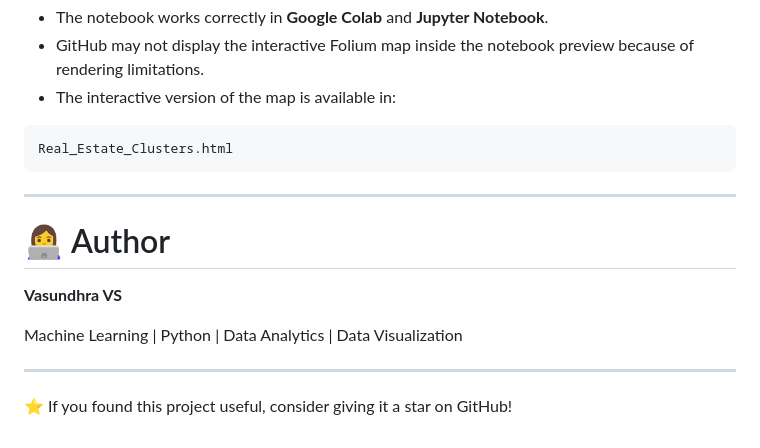
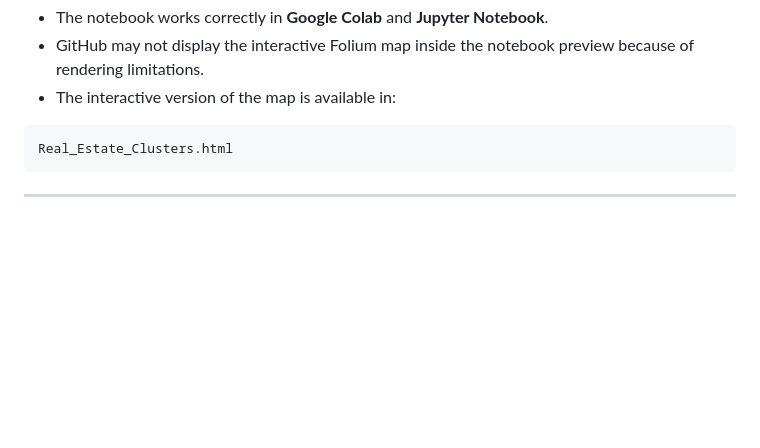
Before and after one commit to VasundhraVS/Large-Scale-Geographic-Consumer-Clustering-High-Dimensional-Visualizations, a Markdown page: README.md, the part around the change. Drawn GitHub-style; blank space fills up the shorter version.

Commit message:
Remove author information from README
Removed author section and star suggestion from README.

````diff
--- a/README.md
+++ b/README.md
@@ -279,13 +279,3 @@ Real_Estate_Clusters.html
 ```
 
 ---
-
-# 👩‍💻 Author
-
-**Vasundhra VS**
-
-Machine Learning | Python | Data Analytics | Data Visualization
-
----
-
-⭐ If you found this project useful, consider giving it a star on GitHub!
````
